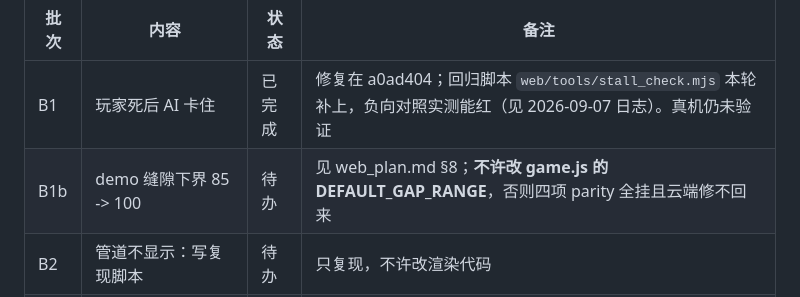
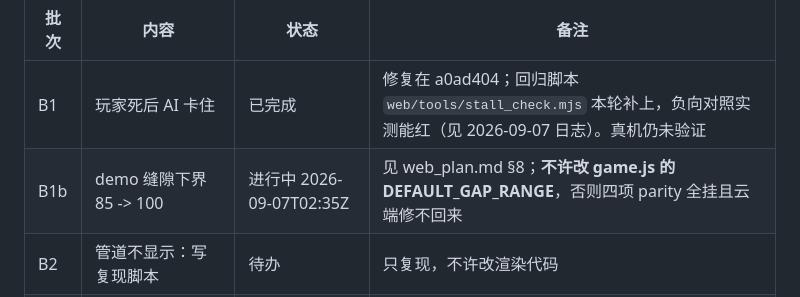
Before and after one commit to zfwk1992/Flyppy_bird_RL_learn, a Markdown page: web/PROGRESS.md, the part around the change. Drawn GitHub-style.

Commit message:
docs: 认领 B1b（demo 缝隙下界 85 -> 100）
Co-Authored-By: Claude Opus 5 <noreply@anthropic.com>
Claude-Session: https://claude.ai/code/session_01JPMyYhUd5Uz52SusnvHnaX

```diff
--- a/web/PROGRESS.md
+++ b/web/PROGRESS.md
@@ -494,7 +494,7 @@ Cloudflare Pages 控制台的实际部署操作（agent 没有账号访问权限
 | 批次 | 内容 | 状态 | 备注 |
 |---|---|---|---|
 | B1 | 玩家死后 AI 卡住 | 已完成 | 修复在 a0ad404；回归脚本 `web/tools/stall_check.mjs` 本轮补上，负向对照实测能红（见 2026-09-07 日志）。真机仍未验证 |
-| B1b | demo 缝隙下界 85 -> 100 | 待办 | 见 web_plan.md §8；**不许改 game.js 的 DEFAULT_GAP_RANGE**，否则四项 parity 全挂且云端修不回来 |
+| B1b | demo 缝隙下界 85 -> 100 | 进行中 2026-09-07T02:35Z | 见 web_plan.md §8；**不许改 game.js 的 DEFAULT_GAP_RANGE**，否则四项 parity 全挂且云端修不回来 |
 | B2 | 管道不显示：写复现脚本 | 待办 | 只复现，不许改渲染代码 |
 | B3 | 管道不显示：修 | 待办 | 依赖 B2；B2 没复现就跳过 |
 | B4 | 设备矩阵 7 视口 | 待办 | |
```
